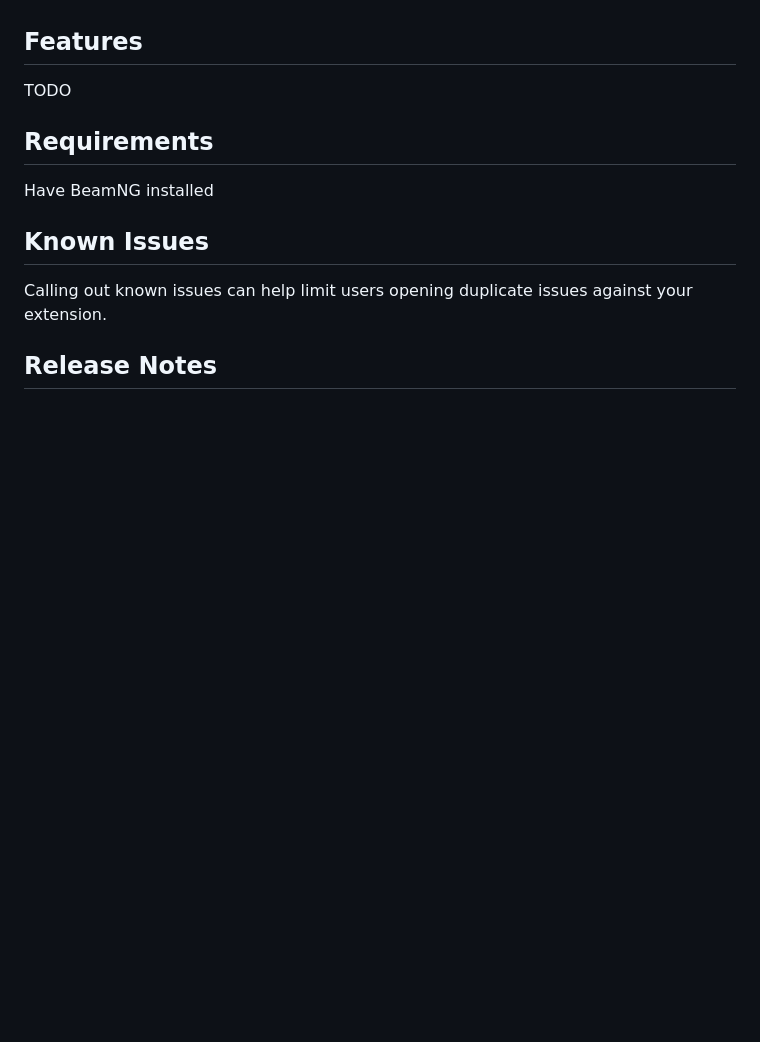
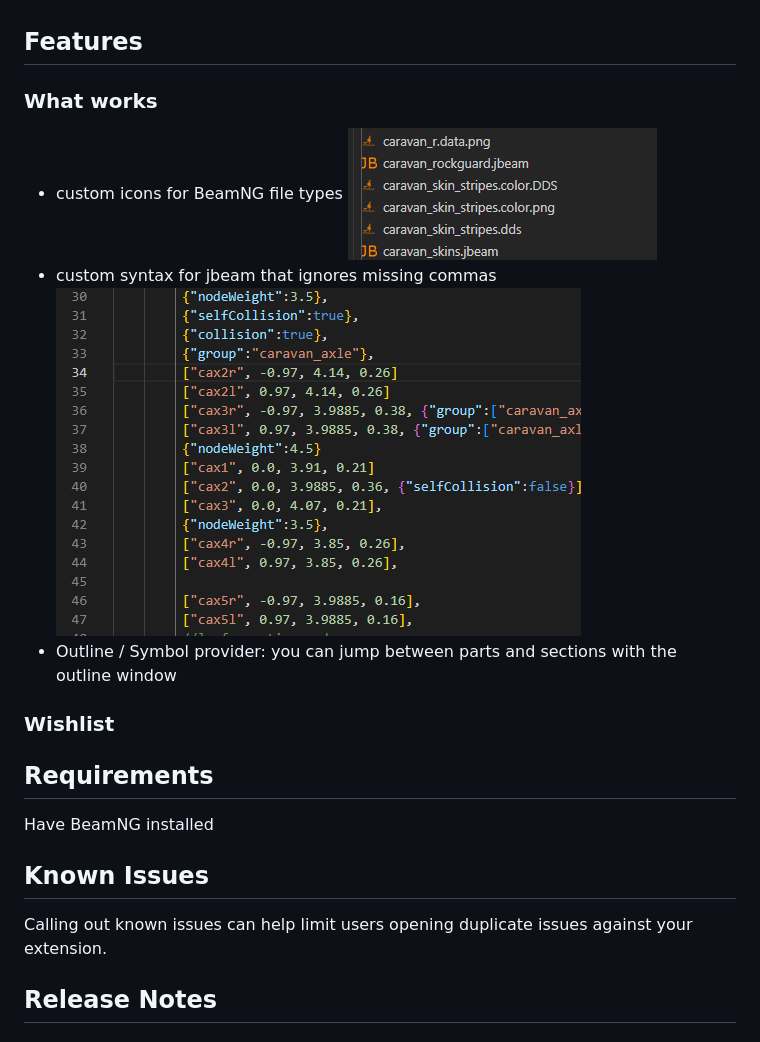
Before and after one commit to BeamNG/vscode-jbeam-editor, a Markdown page: README.md, the part around the change. Rendered like a GitHub page; pictures changed too: assets/fileIcons.png (added), assets/missingCommas.png (added); blank space fills up the shorter version.

Commit message:
improving readme

```diff
--- a/README.md
+++ b/README.md
@@ -4,7 +4,15 @@ This is the README for your extension "jbeam-editor". After writing up a brief d
 
 ## Features
 
-TODO
+### What works
+
+* custom icons for BeamNG file types
+  ![Custom file icons](assets/fileIcons.png)
+* custom syntax for jbeam that ignores missing commas
+  ![Missing commas](assets/missingCommas.png)
+* Outline / Symbol provider: you can jump between parts and sections with the outline window
+
+### Wishlist
 
 ## Requirements
 
```
